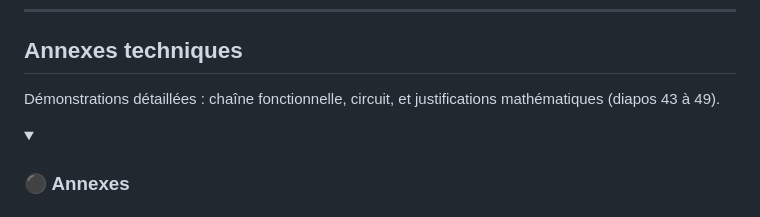
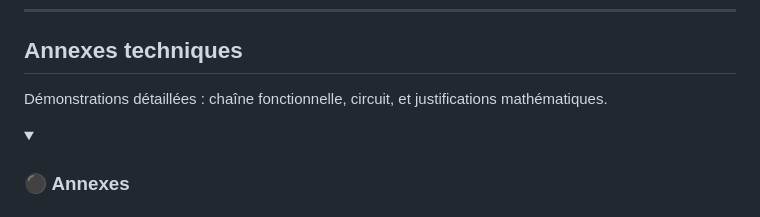
Before and after one commit to Seyli132/TIPE_2026_Portfolio, a Markdown page: README.md, the part around the change. GitHub-like rendering; folded sections open.

```diff
--- a/README.md
+++ b/README.md
@@ -273,7 +273,7 @@ Perspectives d'optimisation identifiées :
 
 ## Annexes techniques
 
-Démonstrations détaillées : chaîne fonctionnelle, circuit, et justifications mathématiques (diapos 43 à 49).
+Démonstrations détaillées : chaîne fonctionnelle, circuit, et justifications mathématiques.
 
 <details>
 <summary><h3>⚫ Annexes</h3></summary>
```
